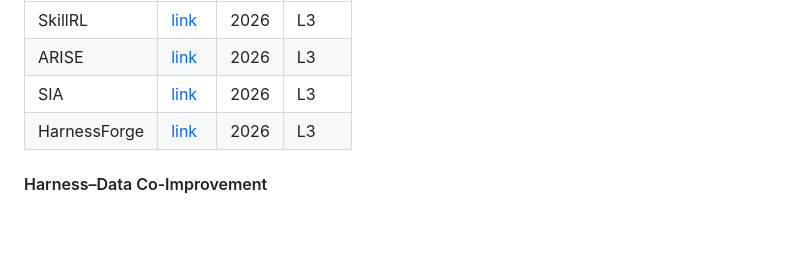
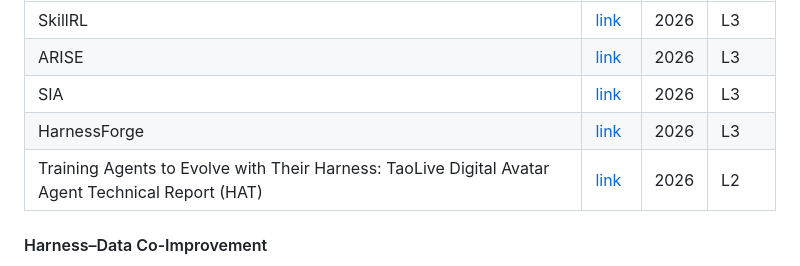
Before and after one commit to D2I-ai/awesome-recursive-self-improving-agents, a Markdown page: README.md, the part around the change. GitHub-like rendering; blank space fills up the shorter version.

Commit message:
Add HAT: training agents to adapt to evolving harnesses

```diff
--- a/README.md
+++ b/README.md
@@ -397,6 +397,7 @@ Improved skills, tools, workflows, or scaffolds make training signals more infor
 | ARISE | [link](https://doi.org/10.48550/arXiv.2603.16060) | 2026 | L3 |
 | SIA | [link](https://doi.org/10.48550/arXiv.2605.27276) | 2026 | L3 |
 | HarnessForge | [link](https://api.semanticscholar.org/CorpusID:288861123) | 2026 | L3 |
+| Training Agents to Evolve with Their Harness: TaoLive Digital Avatar Agent Technical Report (HAT) | [link](https://arxiv.org/abs/2608.15763) | 2026 | L2 |
 
 #### Harness–Data Co-Improvement
 
```
Also changed, not shown: README.zh-CN.md (+1 -0 lines).
